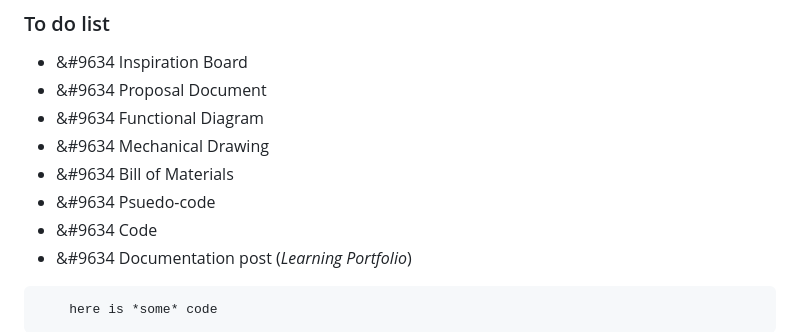
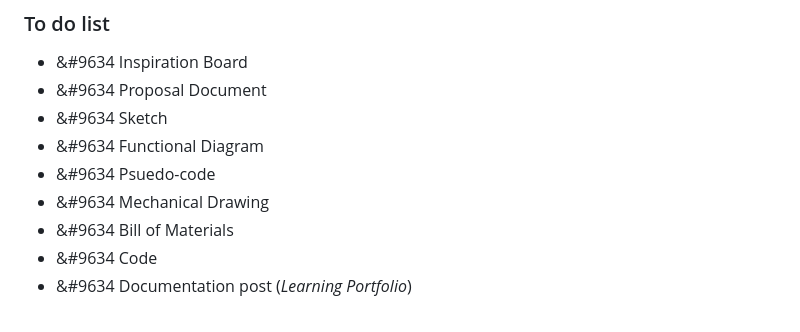
Before and after one commit to arielchuri/emergentobjects, a Markdown page: finalproject/emergentfinal.md, the part around one of its changes. Rendered like a GitHub page.

````diff
--- a/finalproject/emergentfinal.md
+++ b/finalproject/emergentfinal.md
@@ -19,15 +19,13 @@ This document describes the deliverables required for the documentation of the *
 ### To do list
 - &#9634 Inspiration Board
 - &#9634 Proposal Document
+- &#9634 Sketch
 - &#9634 Functional Diagram
+- &#9634 Psuedo-code
 - &#9634 Mechanical Drawing
 - &#9634 Bill of Materials
-- &#9634 Psuedo-code
 - &#9634 Code
 - &#9634 Documentation post (*Learning Portfolio*)
 
-```
-    here is *some* code
-```
 </section>
 <section markdown="1">
````
Also changed, not shown: other parts of finalproject/emergentfinal.md (+40 -29 lines), finalproject/images/document.png (added), finalproject/images/process.png (added), 8 other files.
